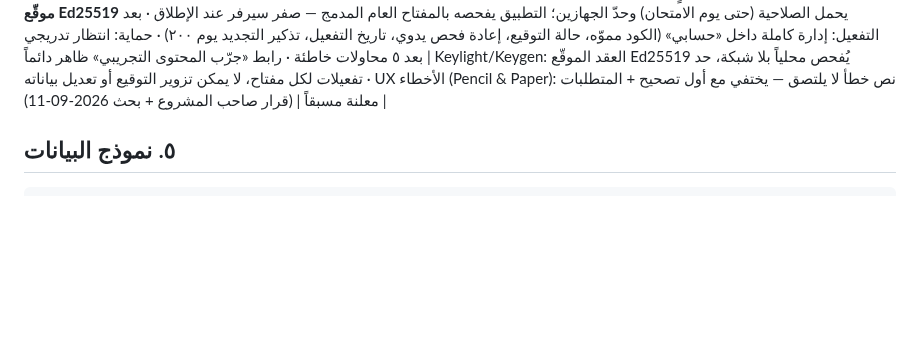
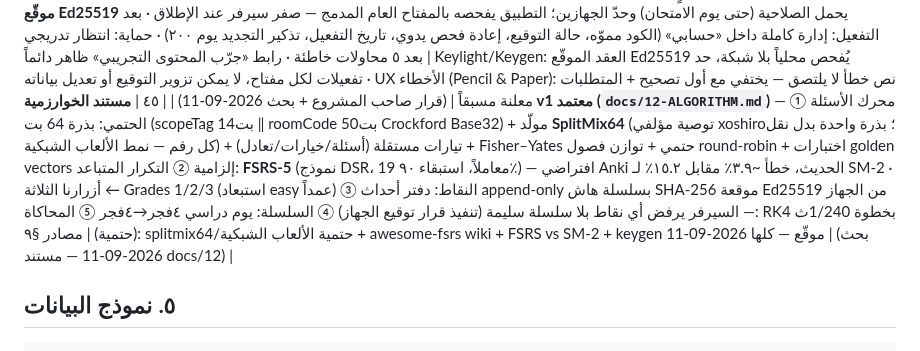
Before and after one commit to hady-albnnai/Almorshed, a Markdown page: 01-PLAN-COMPLETE.md, the part around the change. GitHub-like rendering; blank space fills up the shorter version.

````diff
--- a/01-PLAN-COMPLETE.md
+++ b/01-PLAN-COMPLETE.md
@@ -121,6 +121,7 @@
 | ٤٢ | **الملخصات = بطاقات استرجاع نشط لا صفحات قراءة** — طابور يومي بتكرار متباعد (١·٣·٧·١٤·٢٨ يوماً)، البطاقة: سؤال ← استرجاع ذهني ← كشف + قانون بخط ذهبي + مرجع الصفحة ← تقييم ذاتي (ما عرفتها/بصعوبة/أعرفها) يغذي الجدولة · بطاقات مولدة تلقائياً من «أخطائي» · **المراجعة المكثفة**: كل فصل صفحة واحدة (قوانين + شروط + خطأ شائع ⚠) مع وضع «اخترني» يموّه الجوانب | Roediger & Karpicke: الاسترجاع ٦١–٨٠٪ بعد أسبوع مقابل ٣٠–٤٠٪ للقراءة · فترات ١–٢٨ يوماً حسّنت الدرجات تجريبياً · ٣٤٪ من البطاقات الذاتية مخالفة لمبادئ التصميم ⇒ بطاقاتنا من ملخصات الأستاذ المراجعة بشرياً | (بحث 2026-09-11) |
 | ٤٣ | **المختبر = فهرس سريع للتجارب التي تعيش داخل دروسها** + شاشة محاكاة بمنهجية **PhET**: توقّع (POE) ← عناصر حية تستجيب فوراً ← إظهار الخفي (أسهم v وF + أشرطة طاقة) ← تمثيلات متزامنة (مشهد + منحنى x(t) + قراءة T وf) ← سحب العناصر باليد ← تحدٍّ ضمني («اجعل T = ٢ث» يمنح +١٠ نقاط) | PhET (Wieman/Adams): استجابة فورية + نص أدنى + سحب أجسام حقيقية ⇒ فهم مفاهيمي يفوق المحاضرة والعتاد التقليدي · POE يعالج المفاهيم المغلوطة عبر صراع توقع/ملاحظة (p<0.001) | (بحث 2026-09-11) |
 | ٤٤ | **التفعيل: بوابة أول فتح + إدارة داخل «حسابي»** (قرار صاحب المشروع) — عند أول فتح فقط: إدخال الكود (تنسيق تلقائي XXXXX-XXXXX-XXXXX + دعم اللصق) ← **فحص محلي ظاهر للطالب** («جارٍ فحص الكود على جهازك — التحقق من التوقيع») ← نتائج فورية داخل الشاشة. الكود = **عقد موقّع Ed25519** يحمل الصلاحية (حتى يوم الامتحان) وحدّ الجهازين؛ التطبيق يفحصه بالمفتاح العام المدمج — صفر سيرفر عند الإطلاق · بعد التفعيل: إدارة كاملة داخل «حسابي» (الكود مموّه، حالة التوقيع، إعادة فحص يدوي، تاريخ التفعيل، تذكير التجديد يوم ٢٠٠) · حماية: انتظار تدريجي بعد ٥ محاولات خاطئة · رابط «جرّب المحتوى التجريبي» ظاهر دائماً | Keylight/Keygen: العقد الموقّع Ed25519 يُفحص محلياً بلا شبكة، حد تفعيلات لكل مفتاح، لا يمكن تزوير التوقيع أو تعديل بياناته · UX الأخطاء (Pencil & Paper): نص خطأ لا يلتصق — يختفي مع أول تصحيح + المتطلبات معلنة مسبقاً | (قرار صاحب المشروع + بحث 2026-09-11) |
+| ٤٥ | **مستند الخوارزمية v1 معتمد (`docs/12-ALGORITHM.md`)** — ① محرك الأسئلة الحتمي: بذرة 64 بت (scopeTag 14بت ‖ roomCode 50بت Crockford Base32) + مولّد **SplitMix64** (توصية مؤلفي xoshiro؛ بذرة واحدة بدل نقل كل رقم — نمط الألعاب الشبكية) + تيارات مستقلة (أسئلة/خيارات/تعادل) + Fisher–Yates حتمي + توازن فصول round-robin + اختبارات golden vectors إلزامية ② التكرار المتباعد: **FSRS-5** (نموذج DSR، 19 معاملاً، استبقاء ٩٠٪) — افتراضي Anki الحديث، خطأ ~٣.٩٪ مقابل ١٥.٢٪ لـ SM-2 · أزرارنا الثلاثة ← Grades 1/2/3 (استبعاد easy عمداً) ③ النقاط: دفتر أحداث append-only بسلسلة هاش SHA-256 موقعة Ed25519 من الجهاز — السيرفر يرفض أي نقاط بلا سلسلة سليمة (تنفيذ قرار توقيع الجهاز) ④ السلسلة: يوم دراسي ٤فجر→٤فجر ⑤ المحاكاة: RK4 بخطوة 1/240ث (حتمية) | مصادر §٩: splitmix64/حتمية الألعاب الشبكية + awesome-fsrs wiki + FSRS vs SM-2 + keygen موقّع — كلها 2026-09-11 | (بحث 2026-09-11 — مستند docs/12) |
 ## ٥. نموذج البيانات
 
 ```
````
Also changed, not shown: docs/12-ALGORITHM.md (added, +230 -0 lines).
